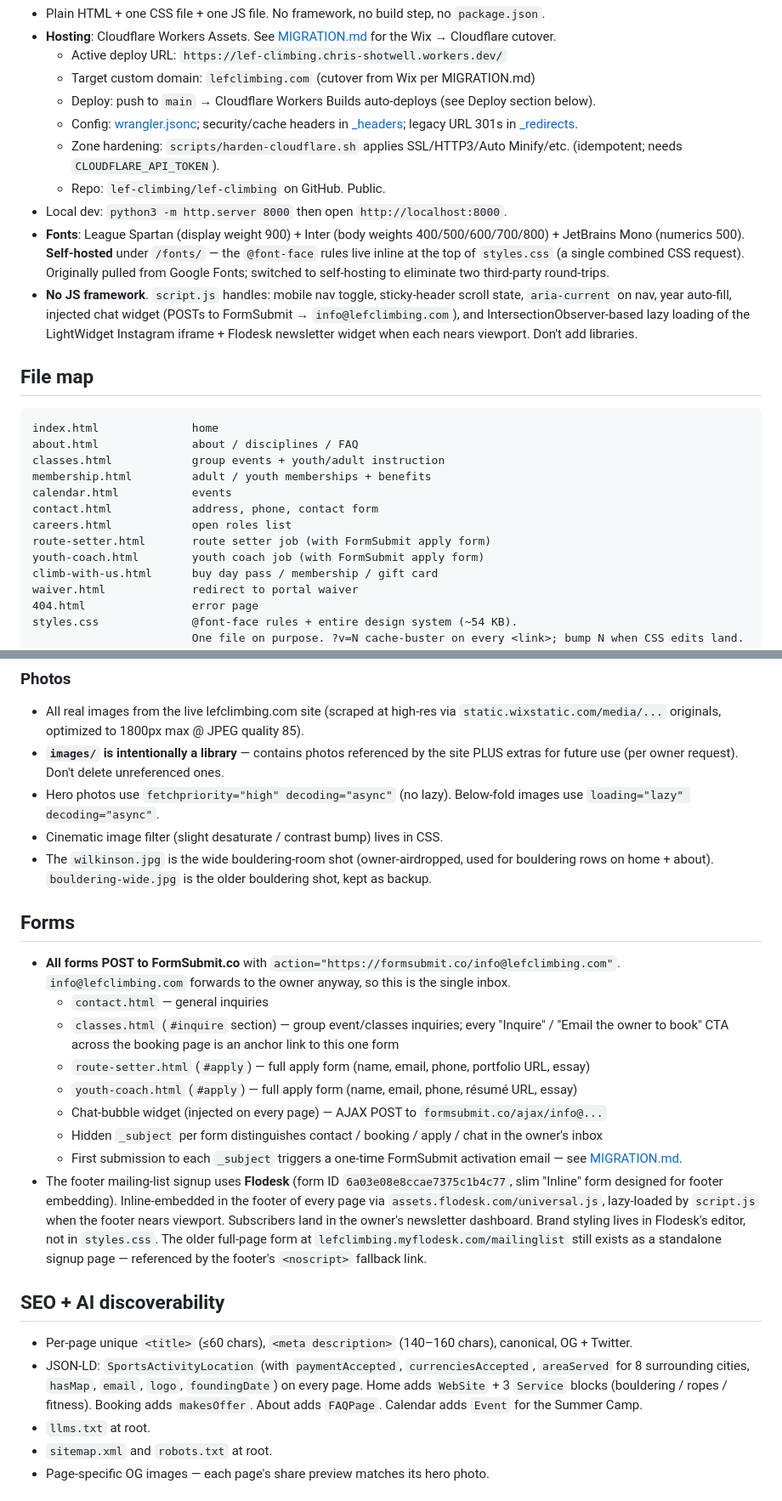
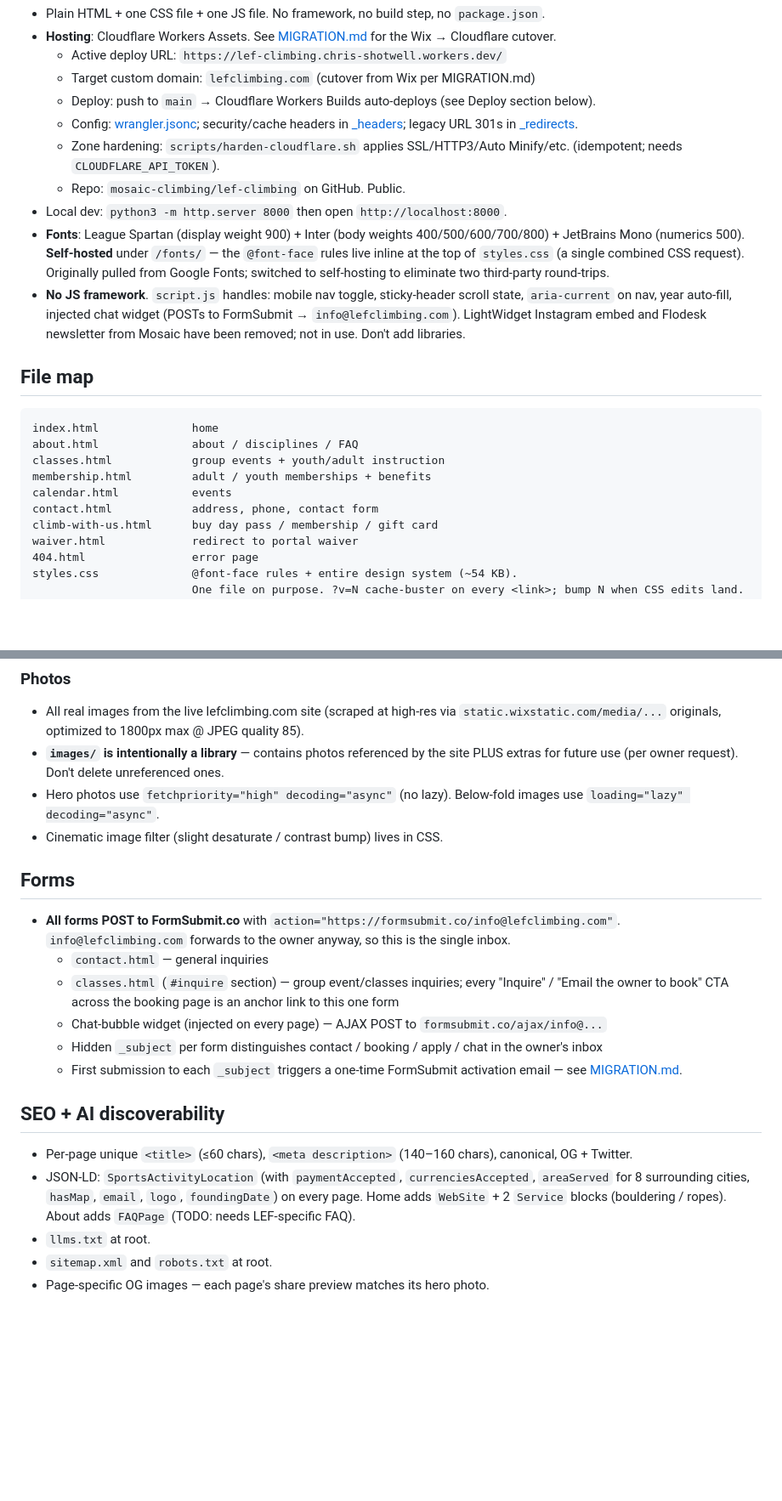
Before and after one commit to mosaic-climbing/lef-climbing, a Markdown page: CLAUDE.md, 2 parts joined by grey strips. Shown at 85% size. Rendered like a GitHub page; blank space fills up the shorter version.

```diff
--- a/CLAUDE.md
+++ b/CLAUDE.md
@@ -11,10 +11,10 @@ Static marketing site for LEF Climbing (indoor climbing gym, 916 N Broadway, Lex
   - Deploy: push to `main` → Cloudflare Workers Builds auto-deploys (see Deploy section below).
   - Config: [wrangler.jsonc](wrangler.jsonc); security/cache headers in [_headers](_headers); legacy URL 301s in [_redirects](_redirects).
   - Zone hardening: `scripts/harden-cloudflare.sh` applies SSL/HTTP3/Auto Minify/etc. (idempotent; needs `CLOUDFLARE_API_TOKEN`).
-  - Repo: `lef-climbing/lef-climbing` on GitHub. Public.
+  - Repo: `mosaic-climbing/lef-climbing` on GitHub. Public.
 - Local dev: `python3 -m http.server 8000` then open `http://localhost:8000`.
 - **Fonts**: League Spartan (display weight 900) + Inter (body weights 400/500/600/700/800) + JetBrains Mono (numerics 500). **Self-hosted** under `/fonts/` — the `@font-face` rules live inline at the top of `styles.css` (a single combined CSS request). Originally pulled from Google Fonts; switched to self-hosting to eliminate two third-party round-trips.
-- **No JS framework**. `script.js` handles: mobile nav toggle, sticky-header scroll state, `aria-current` on nav, year auto-fill, injected chat widget (POSTs to FormSubmit → `info@lefclimbing.com`), and IntersectionObserver-based lazy loading of the LightWidget Instagram iframe + Flodesk newsletter widget when each nears viewport. Don't add libraries.
+- **No JS framework**. `script.js` handles: mobile nav toggle, sticky-header scroll state, `aria-current` on nav, year auto-fill, injected chat widget (POSTs to FormSubmit → `info@lefclimbing.com`). LightWidget Instagram embed and Flodesk newsletter from Mosaic have been removed; not in use. Don't add libraries.
 
 ## File map
 
@@ -25,9 +25,6 @@ classes.html            group events + youth/adult instruction
 membership.html         adult / youth memberships + benefits
 calendar.html           events
 contact.html            address, phone, contact form
-careers.html            open roles list
-route-setter.html       route setter job (with FormSubmit apply form)
-youth-coach.html        youth coach job (with FormSubmit apply form)
 climb-with-us.html      buy day pass / membership / gift card
 waiver.html             redirect to portal waiver
 404.html                error page
@@ -84,24 +81,21 @@ favicon.ico, favicon-32.png, favicon-192.png, apple-touch-icon.png
 - **`images/` is intentionally a library** — contains photos referenced by the site PLUS extras for future use (per owner request). Don't delete unreferenced ones.
 - Hero photos use `fetchpriority="high" decoding="async"` (no lazy). Below-fold images use `loading="lazy" decoding="async"`.
 - Cinematic image filter (slight desaturate / contrast bump) lives in CSS.
-- The `wilkinson.jpg` is the wide bouldering-room shot (owner-airdropped, used for bouldering rows on home + about). `bouldering-wide.jpg` is the older bouldering shot, kept as backup.
+
 
 ## Forms
 
 - **All forms POST to FormSubmit.co** with `action="https://formsubmit.co/info@lefclimbing.com"`. `info@lefclimbing.com` forwards to the owner anyway, so this is the single inbox.
   - `contact.html` — general inquiries
   - `classes.html` (`#inquire` section) — group event/classes inquiries; every "Inquire" / "Email the owner to book" CTA across the booking page is an anchor link to this one form
-  - `route-setter.html` (`#apply`) — full apply form (name, email, phone, portfolio URL, essay)
-  - `youth-coach.html` (`#apply`) — full apply form (name, email, phone, résumé URL, essay)
   - Chat-bubble widget (injected on every page) — AJAX POST to `formsubmit.co/ajax/info@...`
   - Hidden `_subject` per form distinguishes contact / booking / apply / chat in the owner's inbox
   - First submission to each `_subject` triggers a one-time FormSubmit activation email — see [MIGRATION.md](MIGRATION.md).
-- The footer mailing-list signup uses **Flodesk** (form ID `6a03e08e8ccae7375c1b4c77`, slim "Inline" form designed for footer embedding). Inline-embedded in the footer of every page via `assets.flodesk.com/universal.js`, lazy-loaded by `script.js` when the footer nears viewport. Subscribers land in the owner's newsletter dashboard. Brand styling lives in Flodesk's editor, not in `styles.css`. The older full-page form at `lefclimbing.myflodesk.com/mailinglist` still exists as a standalone signup page — referenced by the footer's `<noscript>` fallback link.
 
 ## SEO + AI discoverability
 
 - Per-page unique `<title>` (≤60 chars), `<meta description>` (140–160 chars), canonical, OG + Twitter.
-- JSON-LD: `SportsActivityLocation` (with `paymentAccepted`, `currenciesAccepted`, `areaServed` for 8 surrounding cities, `hasMap`, `email`, `logo`, `foundingDate`) on every page. Home adds `WebSite` + 3 `Service` blocks (bouldering / ropes / fitness). Booking adds `makesOffer`. About adds `FAQPage`. Calendar adds `Event` for the Summer Camp.
+- JSON-LD: `SportsActivityLocation` (with `paymentAccepted`, `currenciesAccepted`, `areaServed` for 8 surrounding cities, `hasMap`, `email`, `logo`, `foundingDate`) on every page. Home adds `WebSite` + 2 `Service` blocks (bouldering / ropes). About adds `FAQPage` (TODO: needs LEF-specific FAQ).
 - `llms.txt` at root.
 - `sitemap.xml` and `robots.txt` at root.
 - Page-specific OG images — each page's share preview matches its hero photo.
```
Also changed, not shown: other parts of CLAUDE.md (+2 -2 lines), MIGRATION.md (+5 -7 lines), README.md (+4 -7 lines).
